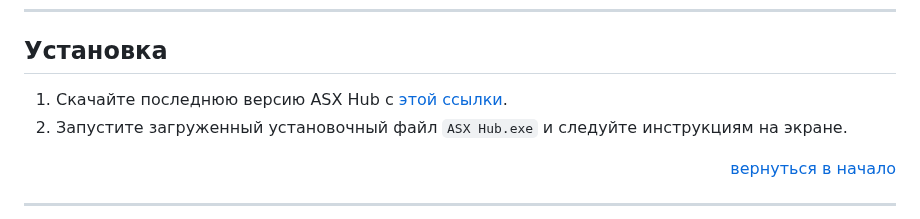
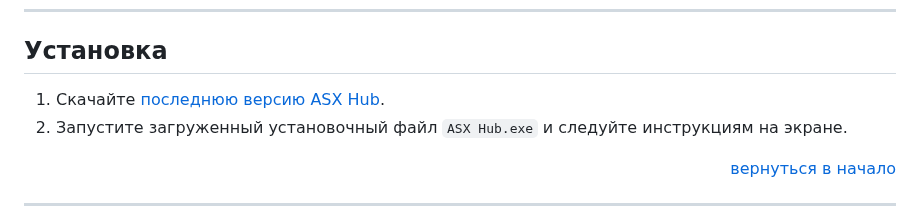
Before and after one commit to ALFiX01/ASX-Hub, a Markdown page: README.md, the part around the change. GitHub-like rendering.

```diff
--- a/README.md
+++ b/README.md
@@ -61,7 +61,7 @@
 
 ## Установка
 
-1. Скачайте последнюю версию ASX Hub с [этой ссылки](https://github.com/ALFiX01/ASX-Hub/releases/download/Stable/ASX.Hub.exe).
+1. Скачайте [последнюю версию ASX Hub](https://github.com/ALFiX01/ASX-Hub/releases/download/Stable/ASX.Hub.exe).
 2. Запустите загруженный установочный файл `ASX Hub.exe` и следуйте инструкциям на экране.
 
 <p align="right"><a href="#top">вернуться в начало</a></p>
```
